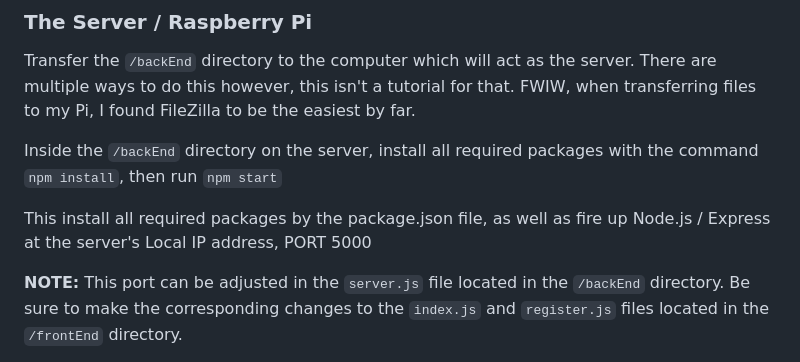
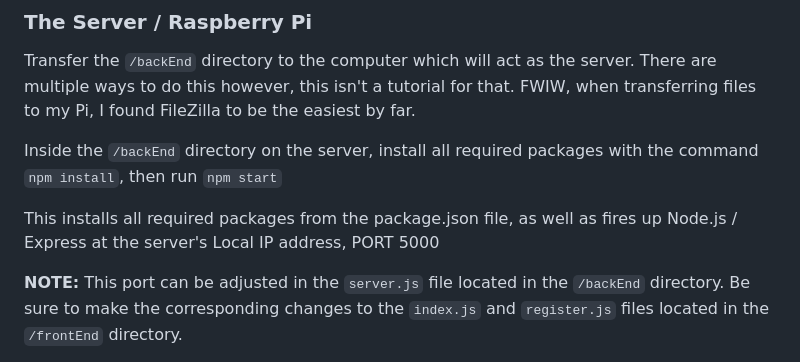
Before and after one commit to KRBYdesign/PortableTimeClock, a Markdown page: README.md, the part around the change. Drawn GitHub-style.

```diff
--- a/README.md
+++ b/README.md
@@ -55,7 +55,7 @@ Transfer the `/backEnd` directory to the computer which will act as the server.
 
 Inside the `/backEnd` directory on the server, install all required packages with the command `npm install`, then run `npm start`
 
-This install all required packages by the package.json file, as well as fire up Node.js / Express at the server's Local IP address, PORT 5000
+This installs all required packages from the package.json file, as well as fires up Node.js / Express at the server's Local IP address, PORT 5000
 
 **NOTE:** This port can be adjusted in the `server.js` file located in the `/backEnd` directory. Be sure to make the corresponding changes to the `index.js` and `register.js` files located in the `/frontEnd` directory.
 
```
